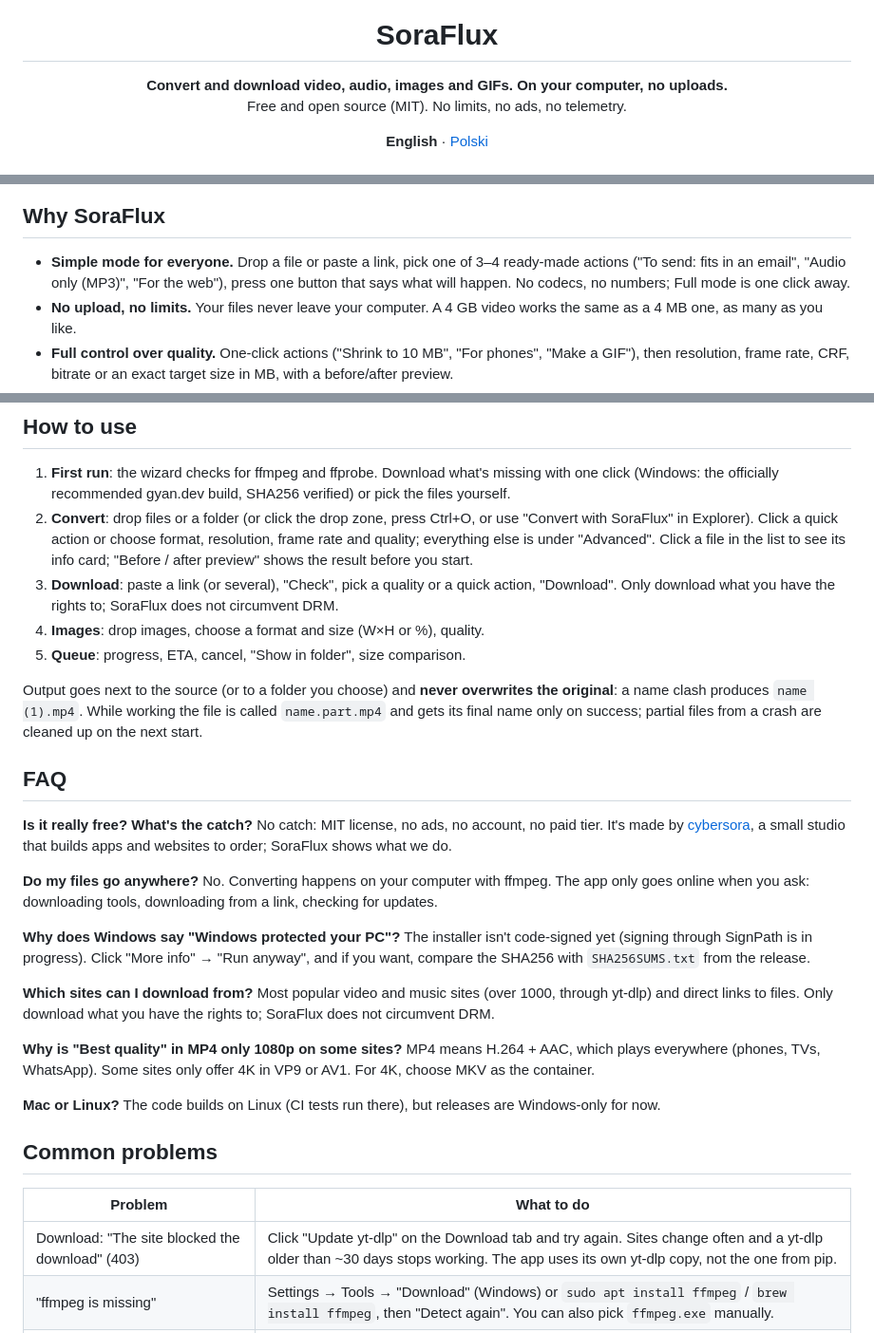
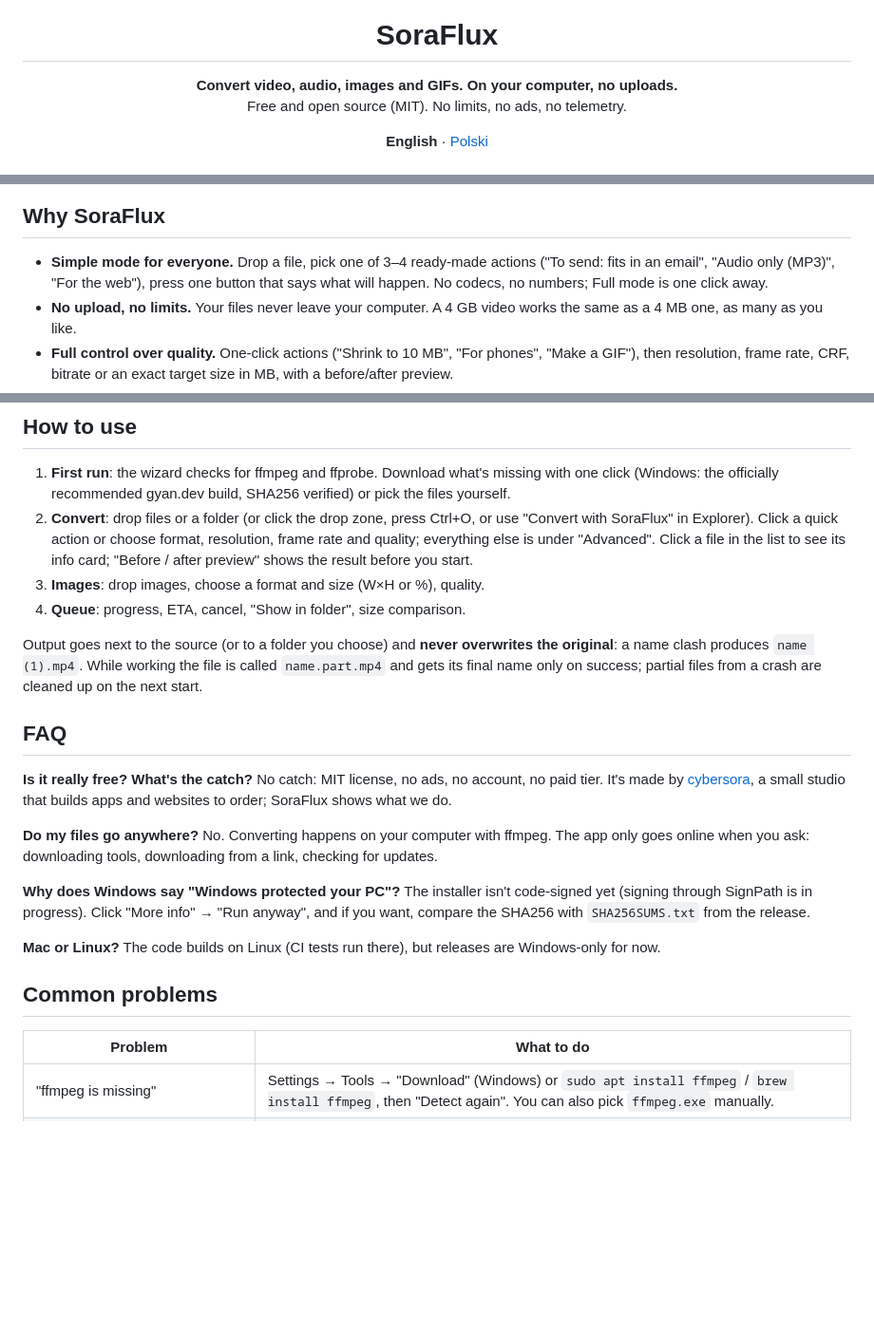
Before and after one commit to cybersora9/soraflux, a Markdown page: README.md, 3 parts joined by grey strips. Shown at 95% size. Rendered like a GitHub page; blank space fills up the shorter version.

```diff
--- a/README.md
+++ b/README.md
@@ -1,7 +1,7 @@
 <p align="center"><img src="src-tauri/icons/128x128@2x.png" width="96" height="96" alt=""></p>
 <h1 align="center">SoraFlux</h1>
 
-<p align="center"><b>Convert and download video, audio, images and GIFs. On your computer, no uploads.</b><br>
+<p align="center"><b>Convert video, audio, images and GIFs. On your computer, no uploads.</b><br>
 Free and open source (MIT). No limits, no ads, no telemetry.</p>
 
 <p align="center"><b>English</b> · <a href="README.pl.md">Polski</a></p>
@@ -16,7 +16,7 @@ Free and open source (MIT). No limits, no ads, no telemetry.</p>
 
 ## Why SoraFlux
 
-- **Simple mode for everyone.** Drop a file or paste a link, pick one of 3–4 ready-made actions ("To send: fits in an email", "Audio only (MP3)", "For the web"), press one button that says what will happen. No codecs, no numbers; Full mode is one click away.
+- **Simple mode for everyone.** Drop a file, pick one of 3–4 ready-made actions ("To send: fits in an email", "Audio only (MP3)", "For the web"), press one button that says what will happen. No codecs, no numbers; Full mode is one click away.
 - **No upload, no limits.** Your files never leave your computer. A 4 GB video works the same as a 4 MB one, as many as you like.
 - **Full control over quality.** One-click actions ("Shrink to 10 MB", "For phones", "Make a GIF"), then resolution, frame rate, CRF, bitrate or an exact target size in MB, with a before/after preview.
 - **6 themes, plus your own.** Kissaten, City Pop and MiniDisc in two palettes, light and dark (WCAG AA contrast), and an editor for your own themes.
@@ -96,9 +95,8 @@ You can also right-click a video, audio or image file in Explorer and pick **Con
 
 1. **First run**: the wizard checks for ffmpeg and ffprobe. Download what's missing with one click (Windows: the officially recommended gyan.dev build, SHA256 verified) or pick the files yourself.
 2. **Convert**: drop files or a folder (or click the drop zone, press Ctrl+O, or use "Convert with SoraFlux" in Explorer). Click a quick action or choose format, resolution, frame rate and quality; everything else is under "Advanced". Click a file in the list to see its info card; "Before / after preview" shows the result before you start.
-3. **Download**: paste a link (or several), "Check", pick a quality or a quick action, "Download". Only download what you have the rights to; SoraFlux does not circumvent DRM.
-4. **Images**: drop images, choose a format and size (W×H or %), quality.
-5. **Queue**: progress, ETA, cancel, "Show in folder", size comparison.
+3. **Images**: drop images, choose a format and size (W×H or %), quality.
+4. **Queue**: progress, ETA, cancel, "Show in folder", size comparison.
 
 Output goes next to the source (or to a folder you choose) and **never overwrites the original**: a name clash produces `name (1).mp4`. While working the file is called `name.part.mp4` and gets its final name only on success; partial files from a crash are cleaned up on the next start.
 
@@ -113,12 +111,6 @@ No. Converting happens on your computer with ffmpeg. The app only goes online wh
 **Why does Windows say "Windows protected your PC"?**
 The installer isn't code-signed yet (signing through SignPath is in progress). Click "More info" → "Run anyway", and if you want, compare the SHA256 with `SHA256SUMS.txt` from the release.
 
-**Which sites can I download from?**
-Most popular video and music sites (over 1000, through yt-dlp) and direct links to files. Only download what you have the rights to; SoraFlux does not circumvent DRM.
-
-**Why is "Best quality" in MP4 only 1080p on some sites?**
-MP4 means H.264 + AAC, which plays everywhere (phones, TVs, WhatsApp). Some sites only offer 4K in VP9 or AV1. For 4K, choose MKV as the container.
-
 **Mac or Linux?**
 The code builds on Linux (CI tests run there), but releases are Windows-only for now.
 
@@ -126,7 +118,6 @@ The code builds on Linux (CI tests run there), but releases are Windows-only for
 
 | Problem | What to do |
 |---|---|
-| Download: "The site blocked the download" (403) | Click "Update yt-dlp" on the Download tab and try again. Sites change often and a yt-dlp older than ~30 days stops working. The app uses its own yt-dlp copy, not the one from pip. |
 | "ffmpeg is missing" | Settings → Tools → "Download" (Windows) or `sudo apt install ffmpeg` / `brew install ffmpeg`, then "Detect again". You can also pick `ffmpeg.exe` manually. |
 | Windows: "Windows protected your PC" | The installer isn't signed yet: "More info" → "Run anyway". Compare the SHA256 with `SHA256SUMS.txt` from the release. Signing: [docs/SIGNING.md](docs/SIGNING.md). |
 | Washed-out colors after converting iPhone/Android videos | Those are HDR recordings. The app converts them to SDR when ffmpeg has the `zscale` filter (the gyan.dev build does). Without it you'll see a hint: download ffmpeg from Settings. |
```
Also changed, not shown: other parts of README.md (+2 -3 lines), README.pl.md (+6 -15 lines).
